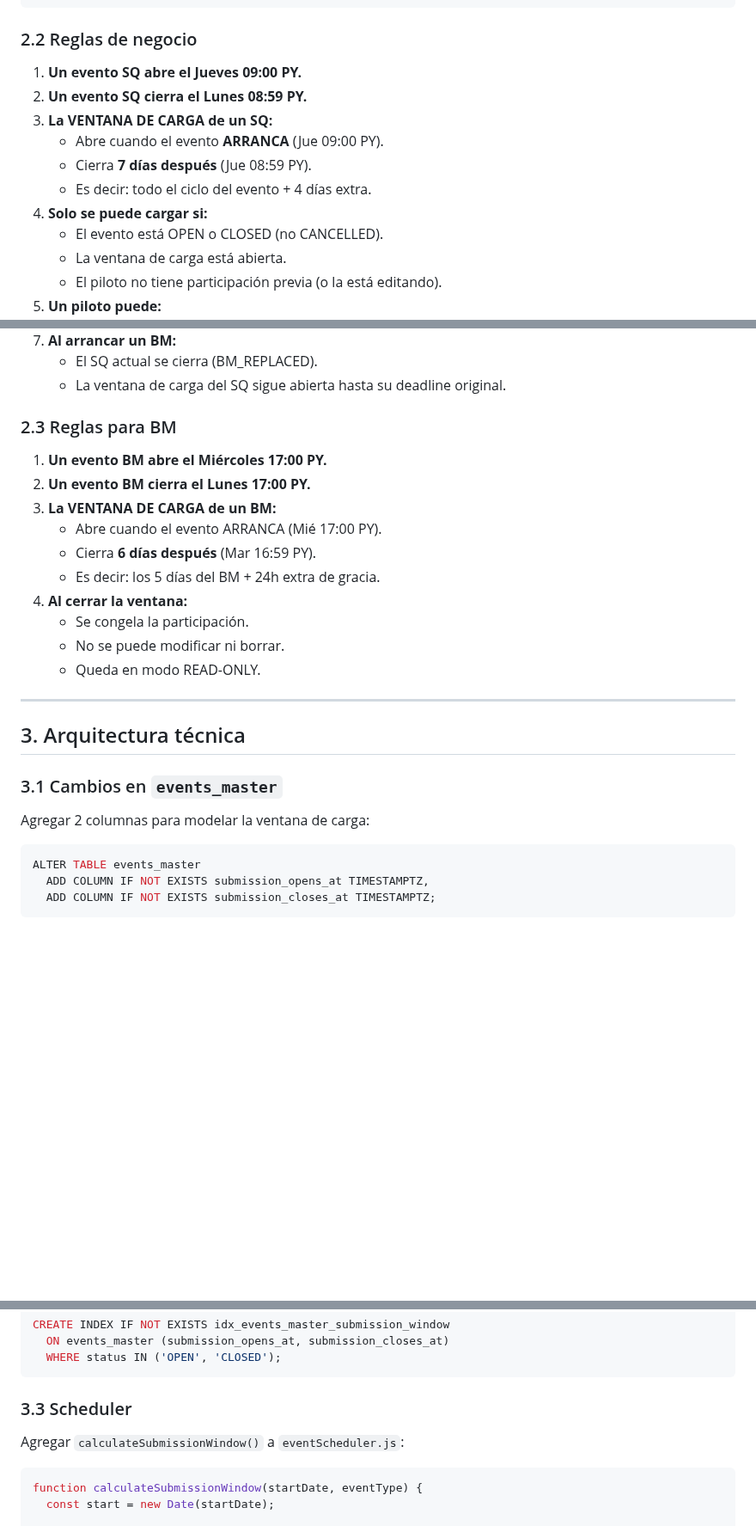
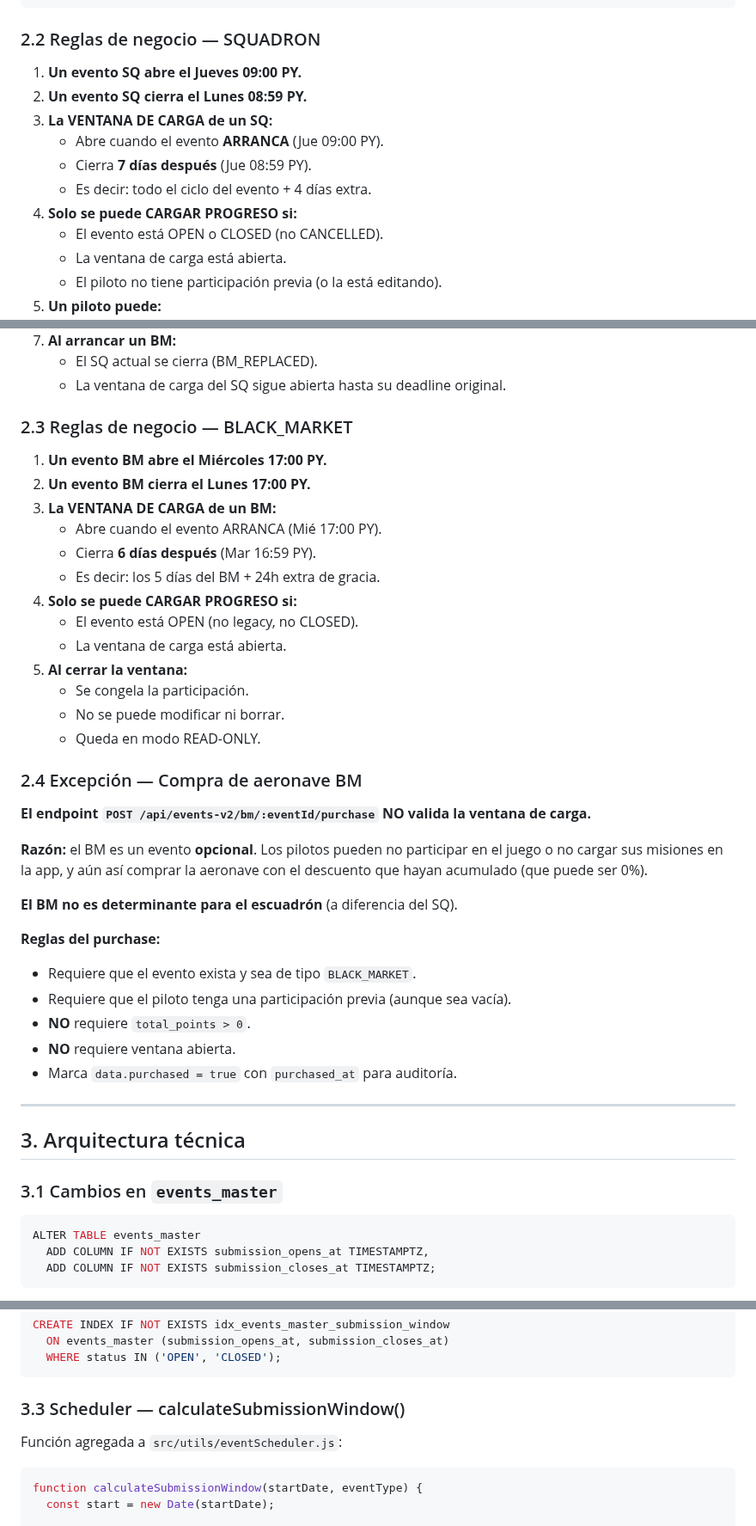
Before and after one commit to paraguayffaametalstorm-debug/ffaa-paraguay-classic, a Markdown page: docs/adr/ADR-008-ventanas-carga-desacopladas.md, 3 parts joined by grey strips. Shown at 86% size. Drawn GitHub-style; blank space fills up the shorter version.

````diff
--- a/docs/adr/ADR-008-ventanas-carga-desacopladas.md
+++ b/docs/adr/ADR-008-ventanas-carga-desacopladas.md
@@ -74,7 +74,7 @@ En lugar de atar la ventana al ciclo del evento, darle **una ventana de carga in
                      (arranca SEM 40)   (cierra carga de SEM 39)
 ```
 
-### 2.2 Reglas de negocio
+### 2.2 Reglas de negocio — SQUADRON
 
 1. **Un evento SQ abre el Jueves 09:00 PY.**
 2. **Un evento SQ cierra el Lunes 08:59 PY.**
@@ -82,7 +82,7 @@ En lugar de atar la ventana al ciclo del evento, darle **una ventana de carga in
    - Abre cuando el evento **ARRANCA** (Jue 09:00 PY).
    - Cierra **7 días después** (Jue 08:59 PY).
    - Es decir: todo el ciclo del evento + 4 días extra.
-4. **Solo se puede cargar si:**
+4. **Solo se puede CARGAR PROGRESO si:**
    - El evento está OPEN o CLOSED (no CANCELLED).
    - La ventana de carga está abierta.
    - El piloto no tiene participación previa (o la está editando).
@@ -98,7 +98,7 @@ En lugar de atar la ventana al ciclo del evento, darle **una ventana de carga in
    - El SQ actual se cierra (BM_REPLACED).
    - La ventana de carga del SQ sigue abierta hasta su deadline original.
 
-### 2.3 Reglas para BM
+### 2.3 Reglas de negocio — BLACK_MARKET
 
 1. **Un evento BM abre el Miércoles 17:00 PY.**
 2. **Un evento BM cierra el Lunes 17:00 PY.**
@@ -106,18 +106,34 @@ En lugar de atar la ventana al ciclo del evento, darle **una ventana de carga in
    - Abre cuando el evento ARRANCA (Mié 17:00 PY).
    - Cierra **6 días después** (Mar 16:59 PY).
    - Es decir: los 5 días del BM + 24h extra de gracia.
-4. **Al cerrar la ventana:**
+4. **Solo se puede CARGAR PROGRESO si:**
+   - El evento está OPEN (no legacy, no CLOSED).
+   - La ventana de carga está abierta.
+5. **Al cerrar la ventana:**
    - Se congela la participación.
    - No se puede modificar ni borrar.
    - Queda en modo READ-ONLY.
+
+### 2.4 Excepción — Compra de aeronave BM
+
+**El endpoint `POST /api/events-v2/bm/:eventId/purchase` NO valida la ventana de carga.**
+
+**Razón:** el BM es un evento **opcional**. Los pilotos pueden no participar en el juego o no cargar sus misiones en la app, y aún así comprar la aeronave con el descuento que hayan acumulado (que puede ser 0%).
+
+**El BM no es determinante para el escuadrón** (a diferencia del SQ).
+
+**Reglas del purchase:**
+- Requiere que el evento exista y sea de tipo `BLACK_MARKET`.
+- Requiere que el piloto tenga una participación previa (aunque sea vacía).
+- **NO** requiere `total_points > 0`.
+- **NO** requiere ventana abierta.
+- Marca `data.purchased = true` con `purchased_at` para auditoría.
 
 ---
 
 ## 3. Arquitectura técnica
 
 ### 3.1 Cambios en `events_master`
-
-Agregar 2 columnas para modelar la ventana de carga:
 
 ```sql
 ALTER TABLE events_master
@@ -137,9 +153,9 @@ CREATE INDEX IF NOT EXISTS idx_events_master_submission_window
   WHERE status IN ('OPEN', 'CLOSED');
 ```
 
-### 3.3 Scheduler
+### 3.3 Scheduler — calculateSubmissionWindow()
 
-Agregar `calculateSubmissionWindow()` a `eventScheduler.js`:
+Función agregada a `src/utils/eventScheduler.js`:
 
 ```js
 function calculateSubmissionWindow(startDate, eventType) {
````
Also changed, not shown: other parts of docs/adr/ADR-008-ventanas-carga-desacopladas.md (+29 -33 lines).
